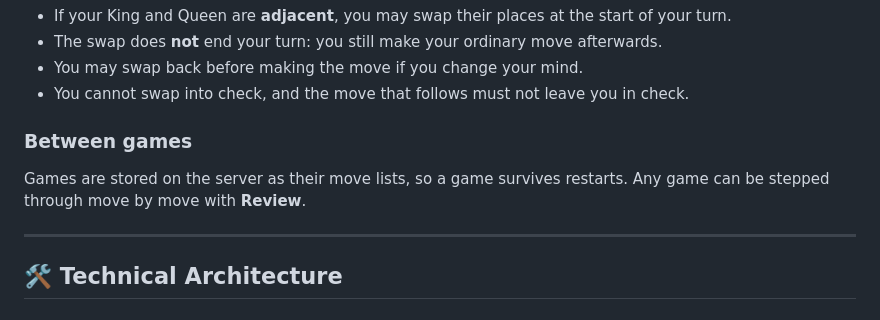
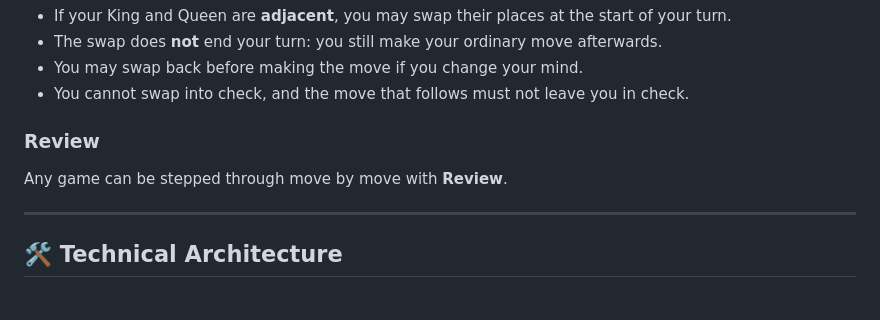
Before and after one commit to mcfnord/hc26, a Markdown page: README.md, the part around the change. Rendered like a GitHub page.

Commit message:
README: drop the persistence note from the rules; players don't care
Co-Authored-By: Claude Fable 5.1 <noreply@anthropic.com>
Claude-Session: https://claude.ai/code/session_01UbrBP3ZLykwBn9BvPUgu1e

```diff
--- a/README.md
+++ b/README.md
@@ -82,9 +82,8 @@ Pieces you've lost can come back.
 * You may swap back before making the move if you change your mind.
 * You cannot swap into check, and the move that follows must not leave you in check.
 
-### Between games
-Games are stored on the server as their move lists, so a game survives restarts. Any game can be stepped
-through move by move with **Review**.
+### Review
+Any game can be stepped through move by move with **Review**.
 
 ---
 
```
